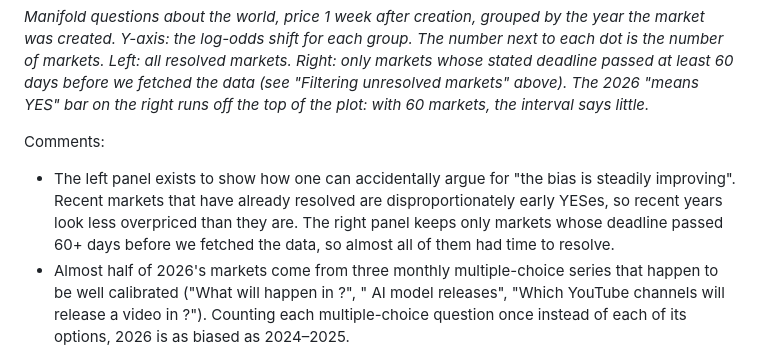
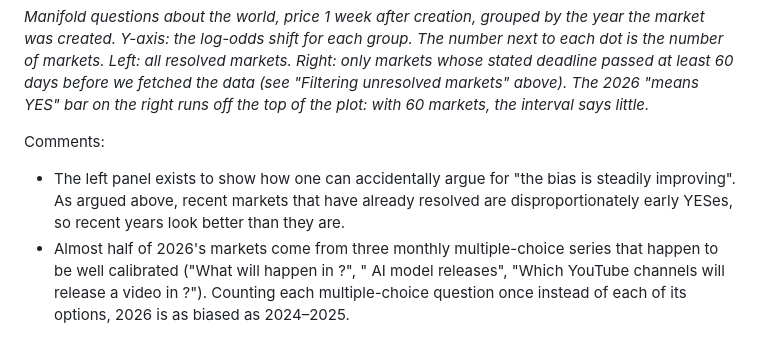
Before and after one commit to nape662/prediction_markets_calibration, a Markdown page: lw_bias.md, the part around the change. Rendered like a GitHub page.

```diff
--- a/lw_bias.md
+++ b/lw_bias.md
@@ -65,7 +65,7 @@ We also checked the default-NO and default-YES bias year by year, only on Manifo
 *Manifold questions about the world, price 1 week after creation, grouped by the year the market was created. Y-axis: the log-odds shift for each group. The number next to each dot is the number of markets. Left: all resolved markets. Right: only markets whose stated deadline passed at least 60 days before we fetched the data (see "Filtering unresolved markets" above). The 2026 "means YES" bar on the right runs off the top of the plot: with 60 markets, the interval says little.*
 
 Comments:
-- The left panel exists to show how one can accidentally argue for "the bias is steadily improving". Recent markets that have already resolved are disproportionately early YESes, so recent years look less overpriced than they are. The right panel keeps only markets whose deadline passed 60+ days before we fetched the data, so almost all of them had time to resolve.
+- The left panel exists to show how one can accidentally argue for "the bias is steadily improving". As argued above, recent markets that have already resolved are disproportionately early YESes, so recent years look better than they are.
 - Almost half of 2026's markets come from three monthly multiple-choice series that happen to be well calibrated ("What will happen in <month>?", "<Month> AI model releases", "Which YouTube channels will release a video in <month>?"). Counting each multiple-choice question once instead of each of its options, 2026 is as biased as 2024–2025.
 
 Where nothing happening means YES, YES is underpriced in every year, but there are few such markets. "No default side" sits in between, mostly slightly overpriced.
```
Also changed, not shown: lw_calibration.md (+17 -22 lines), plots/all_markets.png, plots/no_default_side.png, 1 other file.
